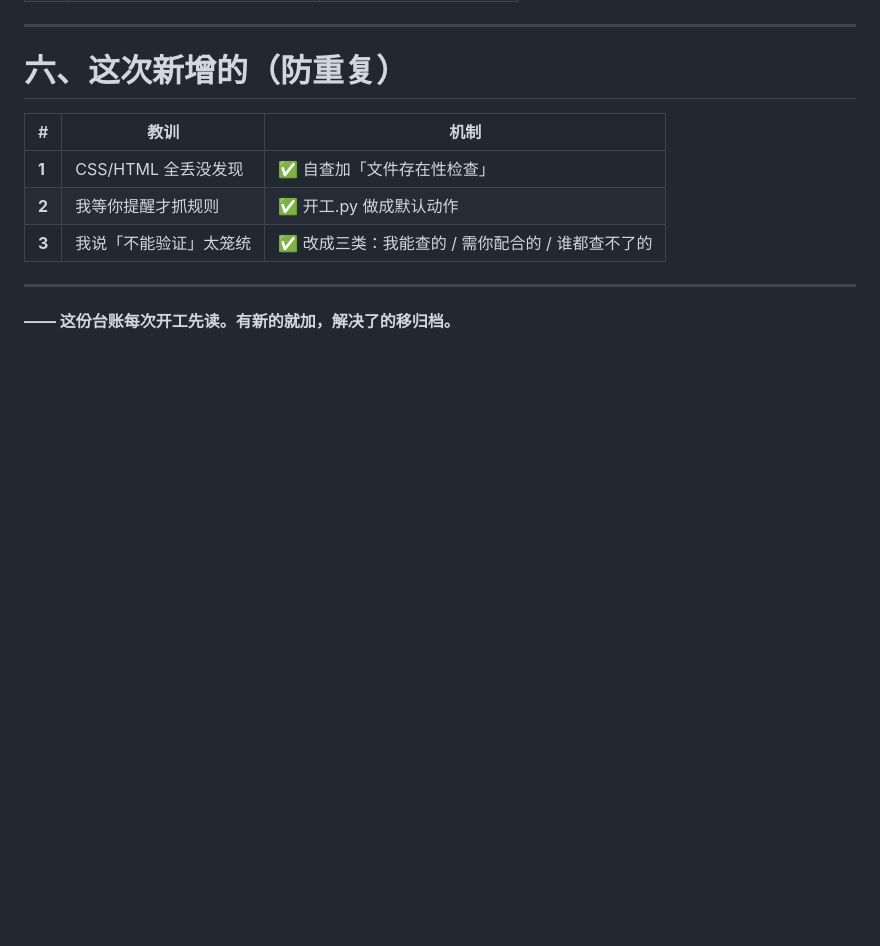
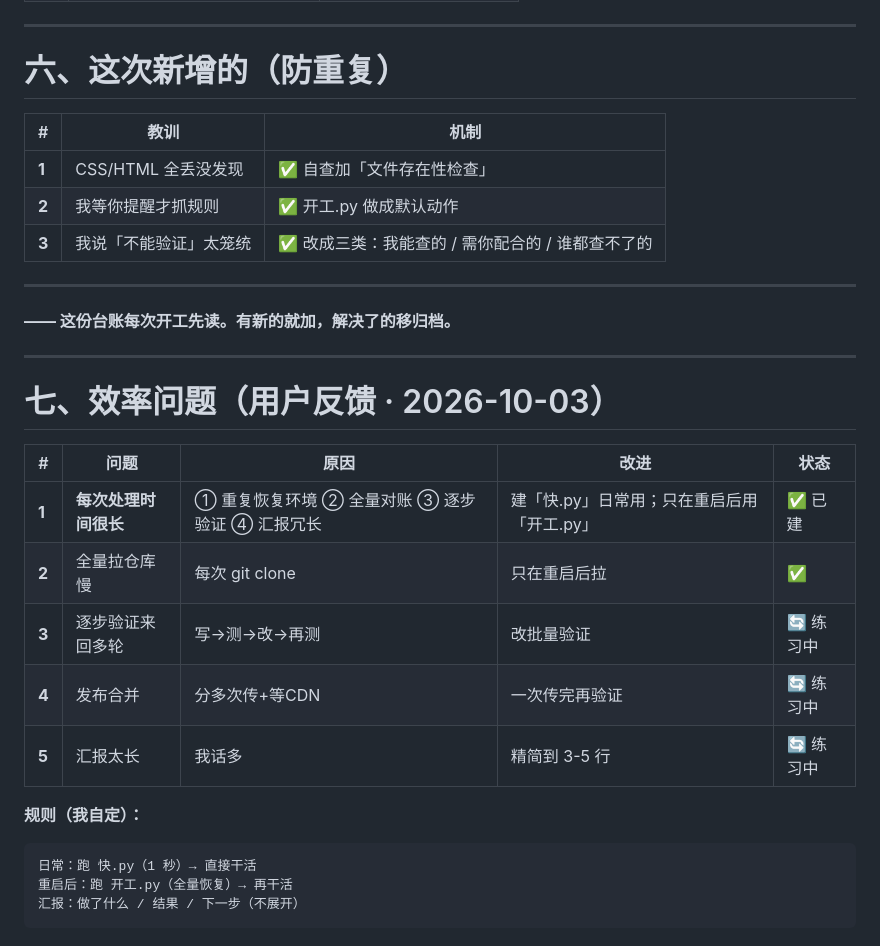
Before and after one commit to ark-notes/ark-notes.github.io, a Markdown page: 问题总台账.md, the part around the change. Rendered like a GitHub page; folded sections open; blank space fills up the shorter version.

Commit message:
台账加效率问题

````diff
--- a/问题总台账.md
+++ b/问题总台账.md
@@ -131,3 +131,22 @@
 ---
 
 **—— 这份台账每次开工先读。有新的就加，解决了的移归档。**
+
+---
+
+# 七、效率问题（用户反馈 · 2026-10-03）
+
+| # | 问题 | 原因 | 改进 | 状态 |
+|---|---|---|---|---|
+| **1** | **每次处理时间很长** | ① 重复恢复环境 ② 全量对账 ③ 逐步验证 ④ 汇报冗长 | 建「快.py」日常用；只在重启后用「开工.py」 | ✅ 已建 |
+| **2** | 全量拉仓库慢 | 每次 git clone | 只在重启后拉 | ✅ |
+| **3** | 逐步验证来回多轮 | 写→测→改→再测 | 改批量验证 | 🔄 练习中 |
+| **4** | 发布合并 | 分多次传+等CDN | 一次传完再验证 | 🔄 练习中 |
+| **5** | 汇报太长 | 我话多 | 精简到 3-5 行 | 🔄 练习中 |
+
+**规则（我自定）：**
+```
+日常：跑 快.py（1 秒）→ 直接干活
+重启后：跑 开工.py（全量恢复）→ 再干活
+汇报：做了什么 / 结果 / 下一步（不展开）
+```
````
